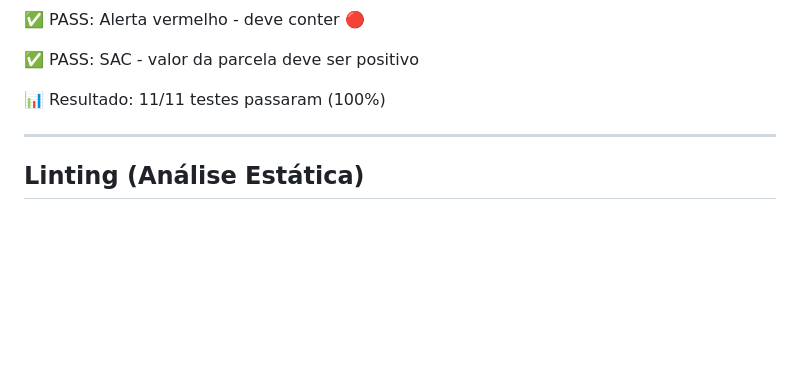
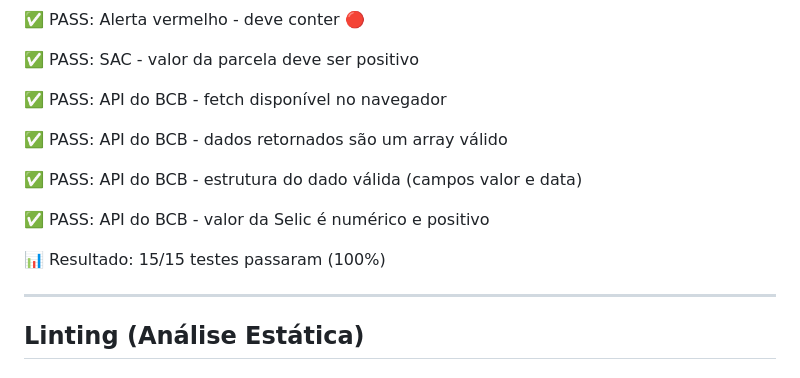
Before and after one commit to Beatriz-Dezotti/financiamento_calculadora, a Markdown page: README.md, the part around the change. Rendered like a GitHub page; blank space fills up the shorter version.

```diff
--- a/README.md
+++ b/README.md
@@ -208,7 +208,15 @@ cd financiamento_calculadora
 
 ✅ PASS: SAC - valor da parcela deve ser positivo
 
-📊 Resultado: 11/11 testes passaram (100%)
+✅ PASS: API do BCB - fetch disponível no navegador
+
+✅ PASS: API do BCB - dados retornados são um array válido
+
+✅ PASS: API do BCB - estrutura do dado válida (campos valor e data)
+
+✅ PASS: API do BCB - valor da Selic é numérico e positivo
+
+📊 Resultado: 15/15 testes passaram (100%)
 
 ---
 ## Linting (Análise Estática)
```
